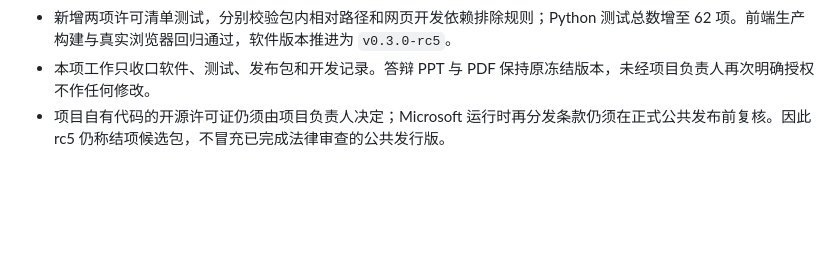
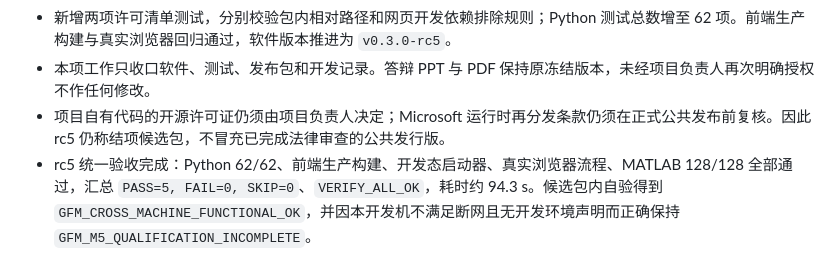
Before and after one commit to bailandanwang945/grid-forming-converter-stability, a Markdown page: notes/PROJECT_LOG.md, the part around the change. Drawn GitHub-style; blank space fills up the shorter version.

```diff
--- a/notes/PROJECT_LOG.md
+++ b/notes/PROJECT_LOG.md
@@ -559,3 +559,4 @@ After author root: external/simplus-grid-tool/+SimplusGT/+Class/GridFormingVSI.m
 - 新增两项许可清单测试，分别校验包内相对路径和网页开发依赖排除规则；Python 测试总数增至 62 项。前端生产构建与真实浏览器回归通过，软件版本推进为 `v0.3.0-rc5`。
 - 本项工作只收口软件、测试、发布包和开发记录。答辩 PPT 与 PDF 保持原冻结版本，未经项目负责人再次明确授权不作任何修改。
 - 项目自有代码的开源许可证仍须由项目负责人决定；Microsoft 运行时再分发条款仍须在正式公共发布前复核。因此 rc5 仍称结项候选包，不冒充已完成法律审查的公共发行版。
+- rc5 统一验收完成：Python 62/62、前端生产构建、开发态启动器、真实浏览器流程、MATLAB 128/128 全部通过，汇总 `PASS=5, FAIL=0, SKIP=0`、`VERIFY_ALL_OK`，耗时约 94.3 s。候选包内自验得到 `GFM_CROSS_MACHINE_FUNCTIONAL_OK`，并因本开发机不满足断网且无开发环境声明而正确保持 `GFM_M5_QUALIFICATION_INCOMPLETE`。
```
Also changed, not shown: results/test-reports/2026-08-10-rc5-third-party-audit.md (added, +45 -0 lines).
